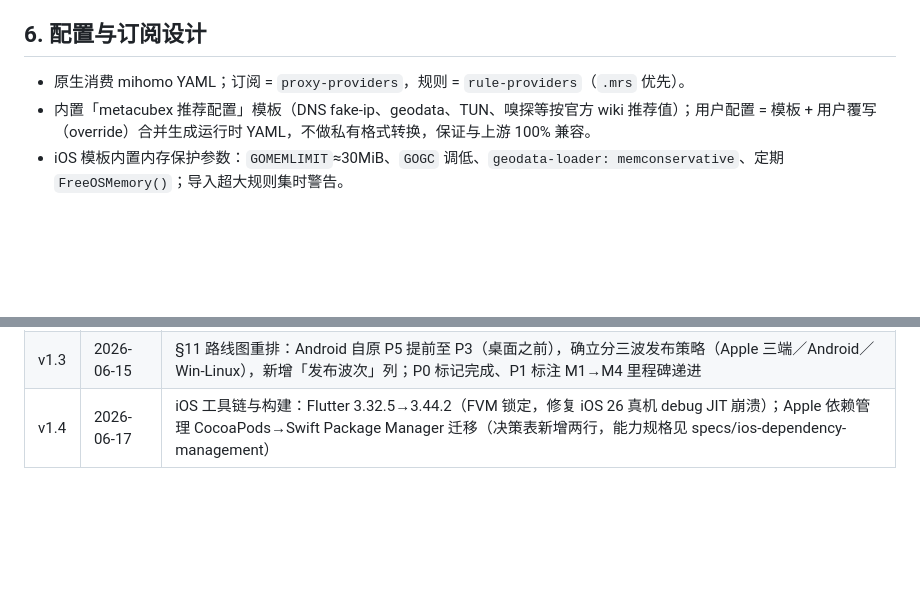
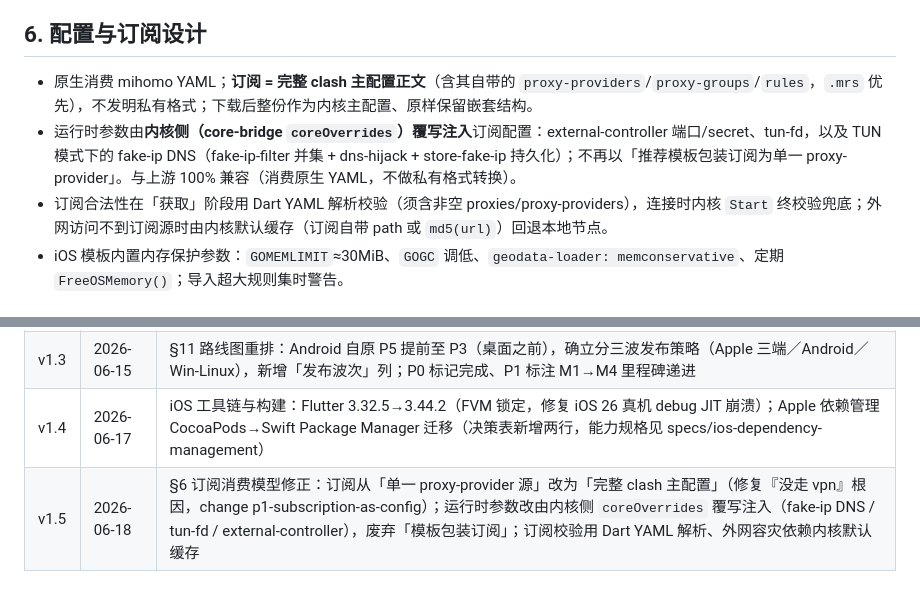
Before and after one commit to sunchangtan/tongtu, a Markdown page: docs/design/architecture.md, 2 parts joined by grey strips. Rendered like a GitHub page; blank space fills up the shorter version.

Commit message:
docs(architecture): v1.5 §6 订阅消费模型修正（订阅=完整主配置）
p1-subscription-as-config 推翻了 §6 原决策「订阅=proxy-providers + 模板合并
生成运行时 YAML」。按维护协议同步全局架构事实（三处：正文 + §13 + 头部版本）：

- §6：订阅=完整 clash 主配置正文（原样保留嵌套 providers/groups/rules）；
  运行时参数由内核侧 coreOverrides 覆写注入（external-controller/tun-fd/
  TUN 模式 fake-ip DNS）；废弃「推荐模板包装订阅为单一 proxy-provider」；
  订阅校验用 Dart YAML 解析、外网容灾依赖内核默认缓存
- §13 加 v1.5 记录；头部 v1.4→v1.5 / 2026-06-17→2026-06-18

Co-Authored-By: Claude Opus 4.8 (1M context) <noreply@anthropic.com>

```diff
--- a/docs/design/architecture.md
+++ b/docs/design/architecture.md
@@ -76,8 +76,9 @@
 
 ## 6. 配置与订阅设计
 
-- 原生消费 mihomo YAML；订阅 = `proxy-providers`，规则 = `rule-providers`（`.mrs` 优先）。
-- 内置「metacubex 推荐配置」模板（DNS fake-ip、geodata、TUN、嗅探等按官方 wiki 推荐值）；用户配置 = 模板 + 用户覆写（override）合并生成运行时 YAML，不做私有格式转换，保证与上游 100% 兼容。
+- 原生消费 mihomo YAML；**订阅 = 完整 clash 主配置正文**（含其自带的 `proxy-providers`/`proxy-groups`/`rules`，`.mrs` 优先），不发明私有格式；下载后整份作为内核主配置、原样保留嵌套结构。
+- 运行时参数由**内核侧（core-bridge `coreOverrides`）覆写注入**订阅配置：external-controller 端口/secret、tun-fd，以及 TUN 模式下的 fake-ip DNS（fake-ip-filter 并集 + dns-hijack + store-fake-ip 持久化）；不再以「推荐模板包装订阅为单一 proxy-provider」。与上游 100% 兼容（消费原生 YAML，不做私有格式转换）。
+- 订阅合法性在「获取」阶段用 Dart YAML 解析校验（须含非空 proxies/proxy-providers），连接时内核 `Start` 终校验兜底；外网访问不到订阅源时由内核默认缓存（订阅自带 path 或 `md5(url)`）回退本地节点。
 - iOS 模板内置内存保护参数：`GOMEMLIMIT`≈30MiB、`GOGC` 调低、`geodata-loader: memconservative`、定期 `FreeOSMemory()`；导入超大规则集时警告。
 
 ## 7. 模块划分
@@ -155,3 +156,4 @@ tongtu/
 | v1.2 | 2026-06-12 | 规范固化：新建项目级 CLAUDE.md 作为强制载体，§12 增加引用与本文档维护协议 |
 | v1.3 | 2026-06-15 | §11 路线图重排：Android 自原 P5 提前至 P3（桌面之前），确立分三波发布策略（Apple 三端／Android／Win-Linux），新增「发布波次」列；P0 标记完成、P1 标注 M1→M4 里程碑递进 |
 | v1.4 | 2026-06-17 | iOS 工具链与构建：Flutter 3.32.5→3.44.2（FVM 锁定，修复 iOS 26 真机 debug JIT 崩溃）；Apple 依赖管理 CocoaPods→Swift Package Manager 迁移（决策表新增两行，能力规格见 specs/ios-dependency-management） |
+| v1.5 | 2026-06-18 | §6 订阅消费模型修正：订阅从「单一 proxy-provider 源」改为「完整 clash 主配置」（修复『没走 vpn』根因，change p1-subscription-as-config）；运行时参数改由内核侧 `coreOverrides` 覆写注入（fake-ip DNS / tun-fd / external-controller），废弃「模板包装订阅」；订阅校验用 Dart YAML 解析、外网容灾依赖内核默认缓存 |
```
Also changed, not shown: other parts of docs/design/architecture.md (+2 -2 lines).
